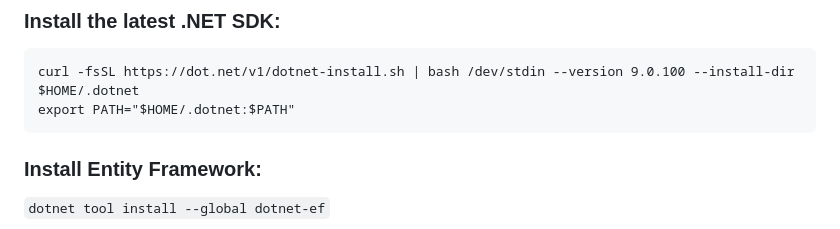
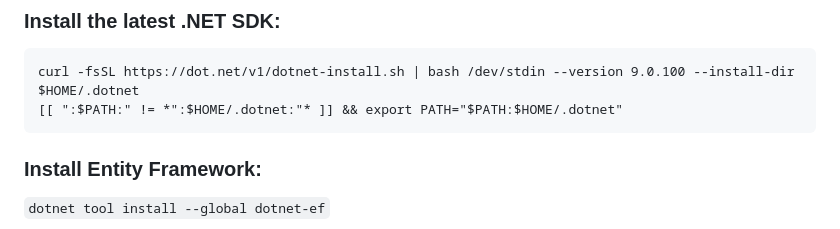
Before and after one commit to dhagan-va/ef-poc-2025, a Markdown page: archambault-jacob_w/docs/README.md, the part around the change. Drawn GitHub-style.

Commit message:
make path addition idempotent and appending rather than prepending

````diff
--- a/archambault-jacob_w/docs/README.md
+++ b/archambault-jacob_w/docs/README.md
@@ -17,8 +17,9 @@ docker run -e "ACCEPT_EULA=Y" -e "MSSQL_SA_PASSWORD=<password>" \
 ### Install the latest .NET SDK:
 ```
 curl -fsSL https://dot.net/v1/dotnet-install.sh | bash /dev/stdin --version 9.0.100 --install-dir $HOME/.dotnet
-export PATH="$HOME/.dotnet:$PATH"
+[[ ":$PATH:" != *":$HOME/.dotnet:"* ]] && export PATH="$PATH:$HOME/.dotnet"
 ```
+
 ### Install Entity Framework:
 `dotnet tool install --global dotnet-ef`
 
````
